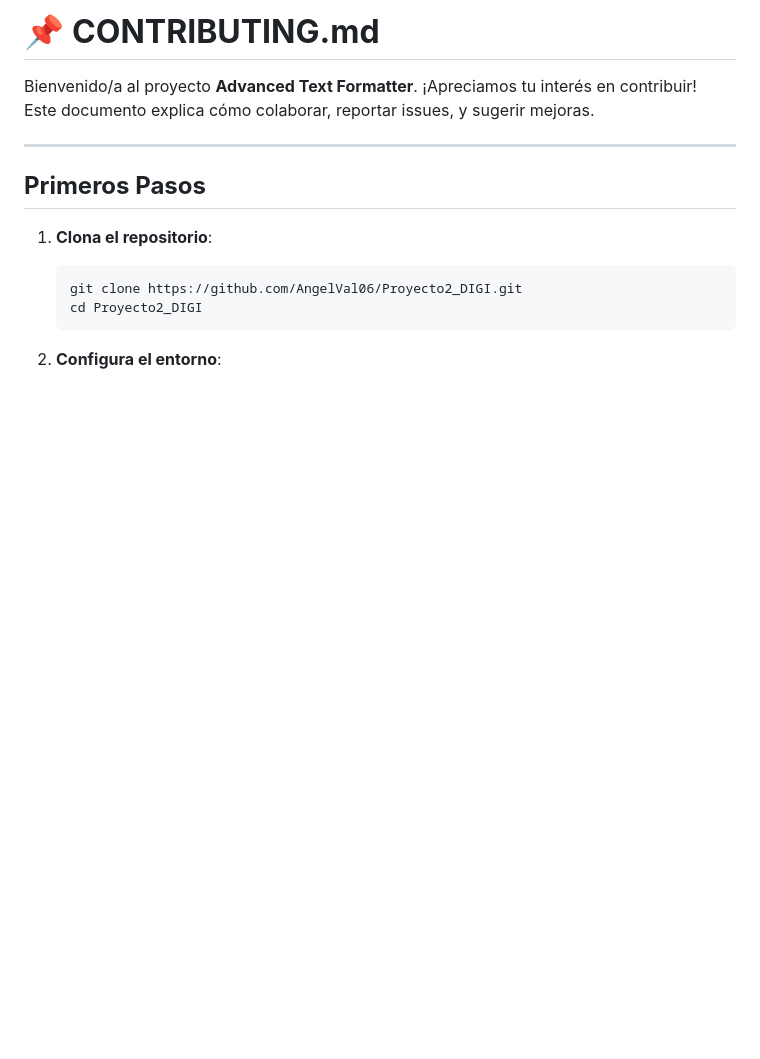
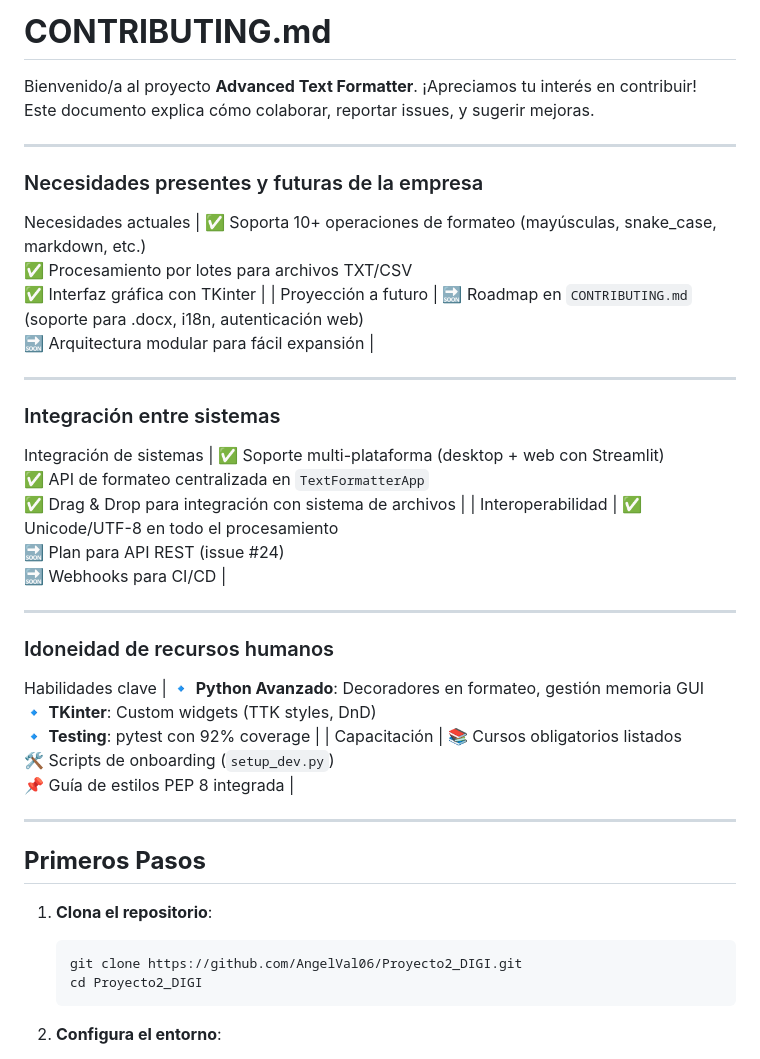
Before and after one commit to AngelVal06/Proyecto2_DIGI, a Markdown page: Contributing.md, the part around the change. Drawn GitHub-style; blank space fills up the shorter version.

Commit message:
Contributing cambiado

```diff
--- a/Contributing.md
+++ b/Contributing.md
@@ -1,10 +1,33 @@
 
-# 📌 **CONTRIBUTING.md**
+# **CONTRIBUTING.md**
 
 Bienvenido/a al proyecto **Advanced Text Formatter**. ¡Apreciamos tu interés en contribuir!
 Este documento explica cómo colaborar, reportar issues, y sugerir mejoras.
 
 ---
+
+
+### Necesidades presentes y futuras de la empresa
+
+Necesidades actuales | ✅ Soporta 10+ operaciones de formateo (mayúsculas, snake_case, markdown, etc.)<br>✅ Procesamiento por lotes para archivos TXT/CSV<br>✅ Interfaz gráfica con TKinter |
+| Proyección a futuro     | 🔜 Roadmap en `CONTRIBUTING.md` (soporte para .docx, i18n, autenticación web)<br>🔜 Arquitectura modular para fácil expansión |
+
+---
+
+### Integración entre sistemas
+
+Integración de sistemas | ✅ Soporte multi-plataforma (desktop + web con Streamlit)<br>✅ API de formateo centralizada en `TextFormatterApp`<br>✅ Drag & Drop para integración con sistema de archivos |
+| Interoperabilidad       | ✅ Unicode/UTF-8 en todo el procesamiento<br>🔜 Plan para API REST (issue #24)<br>🔜 Webhooks para CI/CD |
+
+---
+
+### Idoneidad de recursos humanos
+
+Habilidades clave       | 🔹 **Python Avanzado**: Decoradores en formateo, gestión memoria GUI<br>🔹 **TKinter**: Custom widgets (TTK styles, DnD)<br>🔹 **Testing**: pytest con 92% coverage |
+| Capacitación            | 📚 Cursos obligatorios listados<br>🛠️ Scripts de onboarding (`setup_dev.py`)<br>📌 Guía de estilos PEP 8 integrada |
+
+---
+
 
 ## **Primeros Pasos**
 
```
